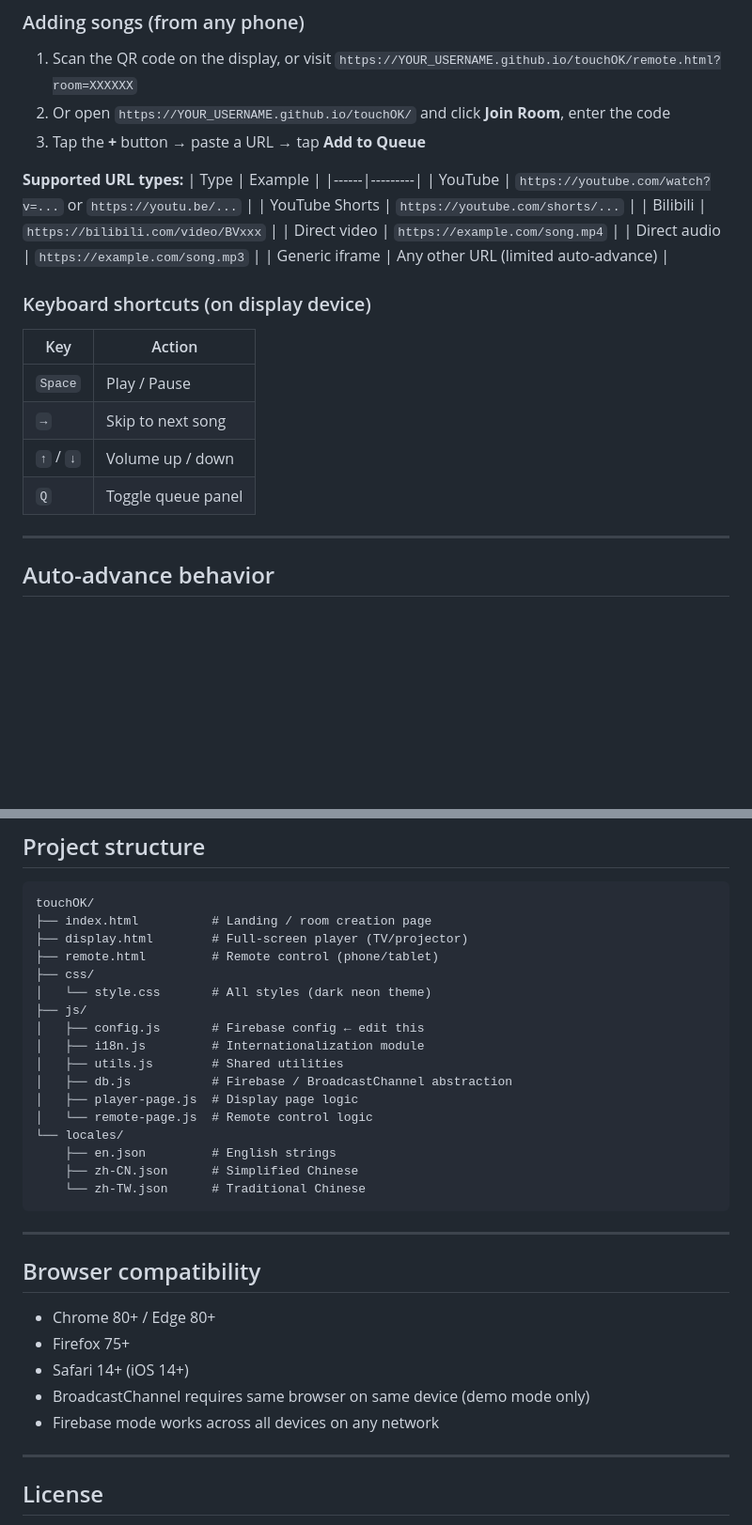
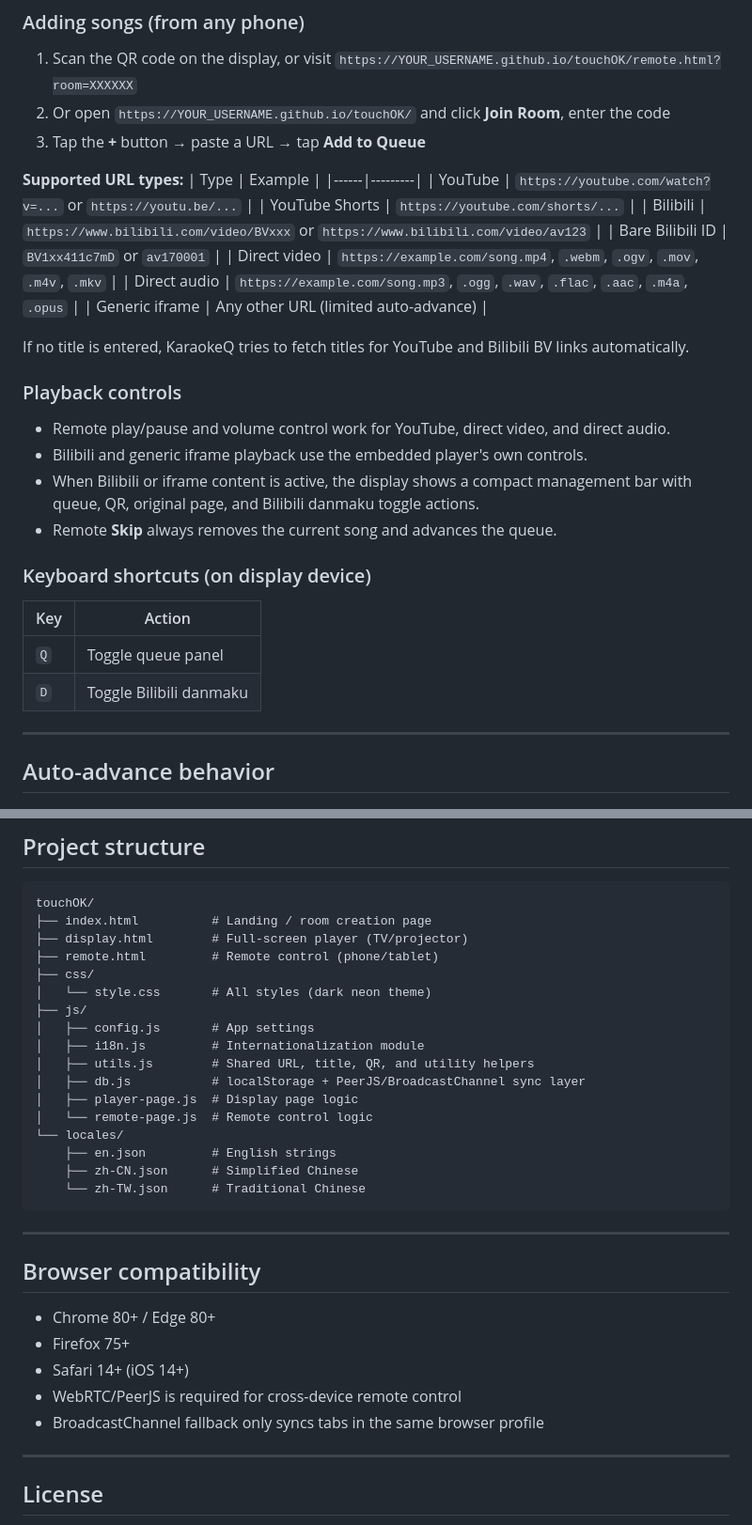
Before and after one commit to lpp12138/KaraokeQ, a Markdown page: README.md, 2 parts joined by grey strips. Shown at 94% size. Drawn GitHub-style; blank space fills up the shorter version.

```diff
--- a/README.md
+++ b/README.md
@@ -97,19 +53,27 @@ For a private venue, restrict access by adding these rules in the Firebase Conso
 |------|---------|
 | YouTube | `https://youtube.com/watch?v=...` or `https://youtu.be/...` |
 | YouTube Shorts | `https://youtube.com/shorts/...` |
-| Bilibili | `https://bilibili.com/video/BVxxx` |
-| Direct video | `https://example.com/song.mp4` |
-| Direct audio | `https://example.com/song.mp3` |
+| Bilibili | `https://www.bilibili.com/video/BVxxx` or `https://www.bilibili.com/video/av123` |
+| Bare Bilibili ID | `BV1xx411c7mD` or `av170001` |
+| Direct video | `https://example.com/song.mp4`, `.webm`, `.ogv`, `.mov`, `.m4v`, `.mkv` |
+| Direct audio | `https://example.com/song.mp3`, `.ogg`, `.wav`, `.flac`, `.aac`, `.m4a`, `.opus` |
 | Generic iframe | Any other URL (limited auto-advance) |
+
+If no title is entered, KaraokeQ tries to fetch titles for YouTube and Bilibili BV links automatically.
+
+### Playback controls
+
+- Remote play/pause and volume control work for YouTube, direct video, and direct audio.
+- Bilibili and generic iframe playback use the embedded player's own controls.
+- When Bilibili or iframe content is active, the display shows a compact management bar with queue, QR, original page, and Bilibili danmaku toggle actions.
+- Remote **Skip** always removes the current song and advances the queue.
 
 ### Keyboard shortcuts (on display device)
 
 | Key | Action |
 |-----|--------|
-| `Space` | Play / Pause |
-| `→` | Skip to next song |
-| `↑` / `↓` | Volume up / down |
 | `Q` | Toggle queue panel |
+| `D` | Toggle Bilibili danmaku |
 
 ---
 
@@ -133,10 +97,10 @@ touchOK/
 ├── css/
 │   └── style.css       # All styles (dark neon theme)
 ├── js/
-│   ├── config.js       # Firebase config ← edit this
+│   ├── config.js       # App settings
 │   ├── i18n.js         # Internationalization module
-│   ├── utils.js        # Shared utilities
-│   ├── db.js           # Firebase / BroadcastChannel abstraction
+│   ├── utils.js        # Shared URL, title, QR, and utility helpers
+│   ├── db.js           # localStorage + PeerJS/BroadcastChannel sync layer
 │   ├── player-page.js  # Display page logic
 │   └── remote-page.js  # Remote control logic
 └── locales/
@@ -152,8 +116,8 @@ touchOK/
 - Chrome 80+ / Edge 80+
 - Firefox 75+
 - Safari 14+ (iOS 14+)
-- BroadcastChannel requires same browser on same device (demo mode only)
-- Firebase mode works across all devices on any network
+- WebRTC/PeerJS is required for cross-device remote control
+- BroadcastChannel fallback only syncs tabs in the same browser profile
 
 ---
 
```
Also changed, not shown: other parts of README.md (+13 -57 lines).
